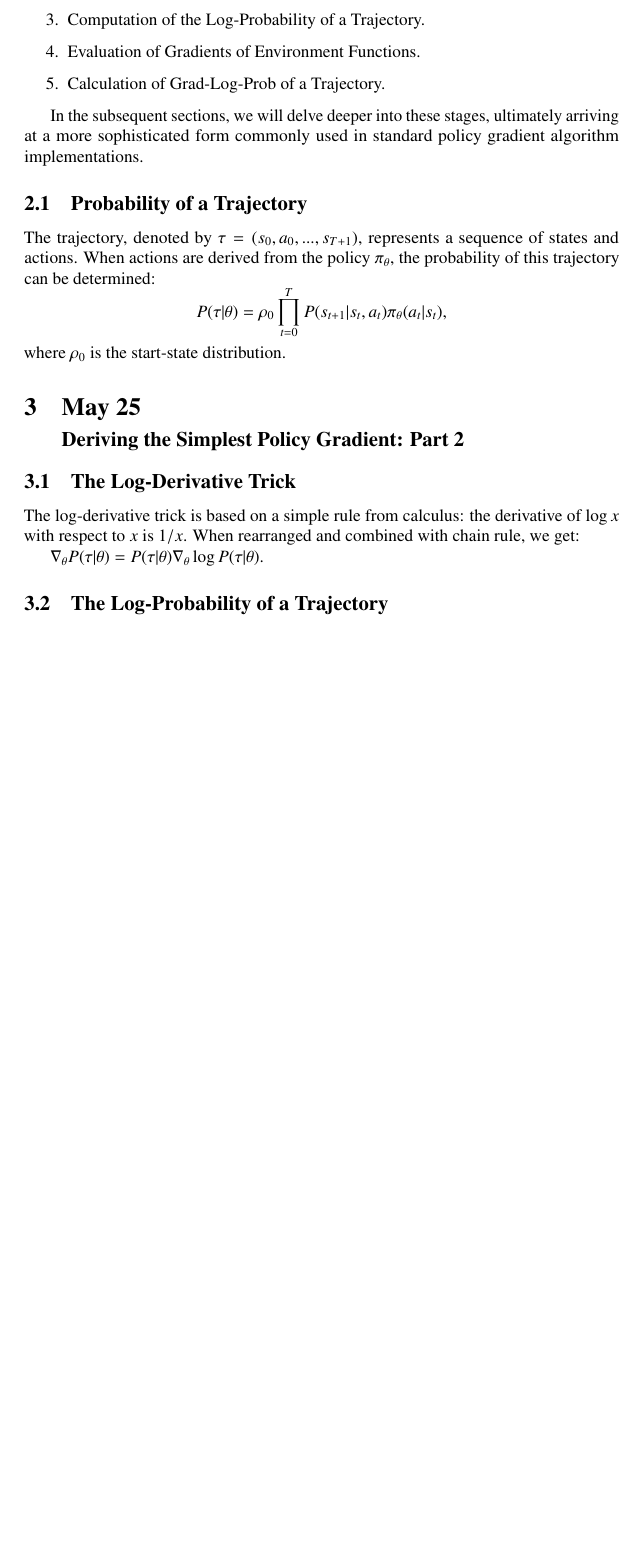
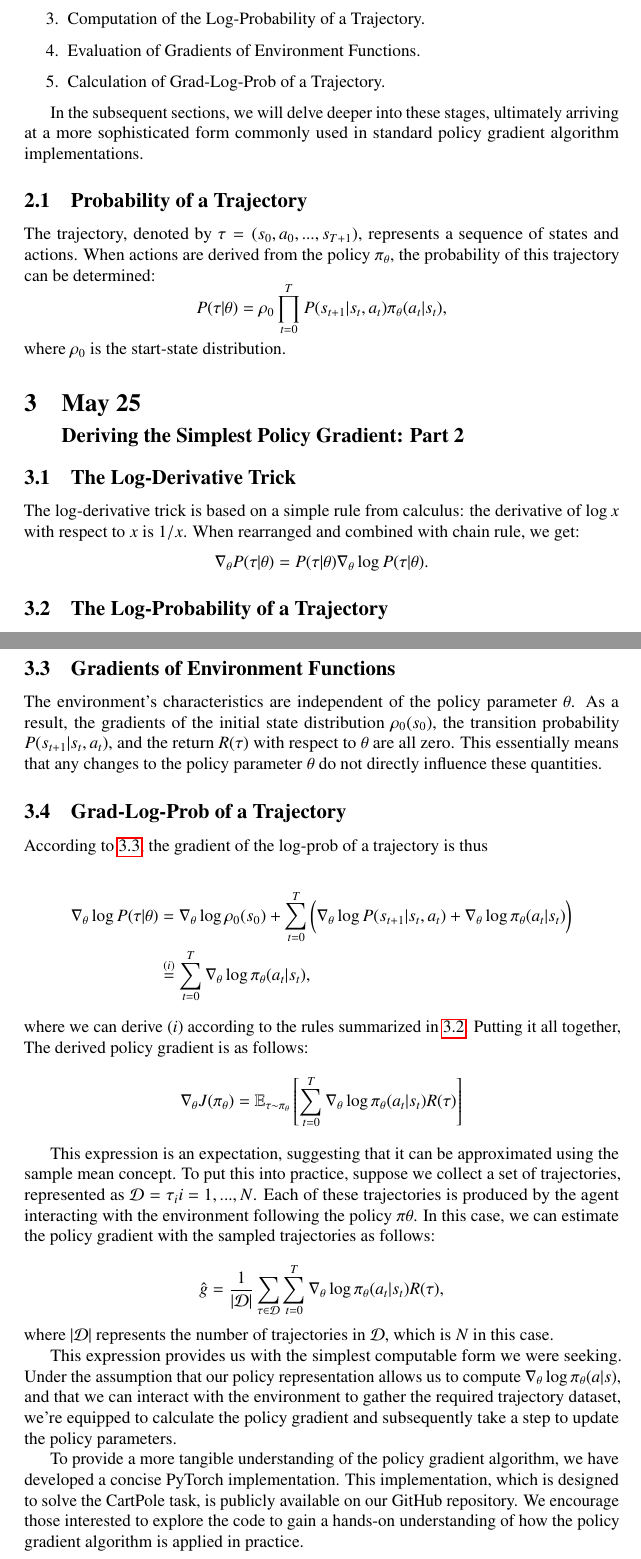
Before and after one commit to krm9c/Imbalance-Data, a LaTeX document (tex/main.tex, which reads tex/docs/report_0525.tex): part of page 2 of 3 before the commit and two parts of pages 2 and 3 of 4 after it, the two joined at a grey line, cut so that both start at the same text, the shorter picture padded with empty space. Compiled offline with pdfLaTeX.

Commit message:
Add files via upload

```diff
--- a/tex/docs/report_0525.tex
+++ b/tex/docs/report_0525.tex
@@ -5,8 +5,7 @@
 \subsection{The Log-Derivative Trick}
 
 The log-derivative trick is based on a simple rule from calculus: the derivative of $\log x$ with respect to $x$ is $1/x$. When rearranged and combined with chain rule, we get:
-
-$\nabla_{\theta} P(\tau | \theta) = P(\tau | \theta) \nabla_{\theta} \log P(\tau | \theta).$
+$$\nabla_{\theta} P(\tau | \theta) = P(\tau | \theta) \nabla_{\theta} \log P(\tau | \theta).$$
 
 \subsection{The Log-Probability of a Trajectory}\label{log_prob}
 
@@ -14,3 +13,29 @@ The log-derivative trick is a fundamental principle in the derivative rule stati
 $$
 \log P(\tau|\theta) = \log \rho_0 (s_0) + \sum_{t=0}^{T} \bigg( \log P(s_{t+1}|s_t, a_t)  + \log \pi_{\theta}(a_t |s_t)\bigg).$$
 In this formula, $\nabla_{\theta} P(\tau | \theta)$ denotes the gradient of the probability of the trajectory $\tau$ given the policy parameter $\theta$, while $\nabla_{\theta} \log P(\tau | \theta)$ represents the gradient of the log probability of the same trajectory. This trick simplifies the gradient calculation process, which is integral to the policy gradient algorithm.
+
+\subsection{Gradients of Environment Functions}\label{sec_gradient_env}
+
+The environment's characteristics are independent of the policy parameter $\theta$. As a result, the gradients of the initial state distribution $\rho_0(s_0)$, the transition probability $P(s_{t+1}|s_t, a_t)$, and the return $R(\tau)$ with respect to $\theta$ are all zero. This essentially means that any changes to the policy parameter $\theta$ do not directly influence these quantities.
+
+\subsection{Grad-Log-Prob of a Trajectory}
+According to \ref{sec_gradient_env}, the gradient of the log-prob of a trajectory is thus
+
+\begin{equation*}
+  \begin{split}
+  \nabla_{\theta} \log P(\tau | \theta) &= {\nabla_{\theta} \log \rho_0 (s_0)} + \sum_{t=0}^{T} \bigg( {\nabla_{\theta} \log P(s_{t+1}|s_t, a_t)}  + \nabla_{\theta} \log \pi_{\theta}(a_t |s_t)\bigg) \\
+  &\stackrel{(i)}{=} \sum_{t=0}^{T} \nabla_{\theta} \log \pi_{\theta}(a_t |s_t),
+  \end{split}
+\end{equation*}
+where we can derive $(i)$ according to the rules summarized in \ref{log_prob}. Putting it all together, The derived policy gradient is as follows:
+$$
+ \nabla_{\theta} J(\pi_{\theta}) = \mathbb E_{\tau \sim \pi_{\theta}}\left[{\sum_{t=0}^{T} \nabla_{\theta} \log \pi_{\theta}(a_t |s_t) R(\tau)}\right] $$
+
+This expression is an expectation, suggesting that it can be approximated using the sample mean concept. To put this into practice, suppose we collect a set of trajectories, represented as $\mathcal{D} = {\tau_i}{i=1,...,N}$. Each of these trajectories is produced by the agent interacting with the environment following the policy $\pi{\theta}$. In this case, we can estimate the policy gradient with the sampled trajectories as follows:
+
+$$\hat{g} = \frac{1}{|\mathcal{D}|} \sum_{\tau \in \mathcal{D}} \sum_{t=0}^{T} \nabla_{\theta} \log \pi_{\theta}(a_t |s_t) R(\tau),$$
+where $|\mathcal{D}|$ represents the number of trajectories in $\mathcal{D}$, which is $N$ in this case.
+
+This expression provides us with the simplest computable form we were seeking. Under the assumption that our policy representation allows us to compute $\nabla_{\theta} \log \pi_{\theta}(a|s)$, and that we can interact with the environment to gather the required trajectory dataset, we're equipped to calculate the policy gradient and subsequently take a step to update the policy parameters.
+
+To provide a more tangible understanding of the policy gradient algorithm, we have developed a concise PyTorch implementation. This implementation, which is designed to solve the CartPole task, is publicly available on our GitHub repository. We encourage those interested to explore the code to gain a hands-on understanding of how the policy gradient algorithm is applied in practice.
```
